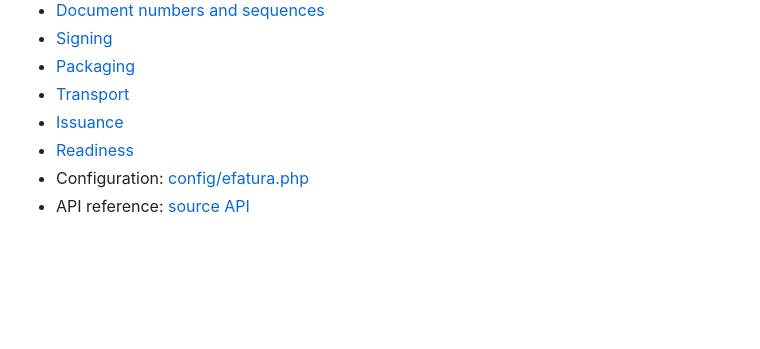
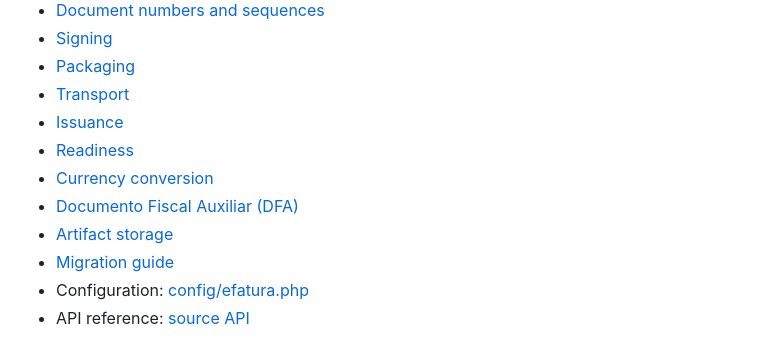
Before and after one commit to akira-io/laravel-efatura, a Markdown page: README.md, the part around the change. Rendered like a GitHub page; blank space fills up the shorter version.

Commit message:
docs(domain): cover exchange rates, the DFA and storage in the migration guide

```diff
--- a/README.md
+++ b/README.md
@@ -125,6 +125,10 @@ dispatches Laravel events on the way. An ambiguous answer throws
 - [Transport](docs/transport.md)
 - [Issuance](docs/issuance.md)
 - [Readiness](docs/readiness.md)
+- [Currency conversion](docs/currency.md)
+- [Documento Fiscal Auxiliar (DFA)](docs/dfa.md)
+- [Artifact storage](docs/storage.md)
+- [Migration guide](docs/migration.md)
 - Configuration: [config/efatura.php](config/efatura.php)
 - API reference: [source API](https://github.com/akira-io/laravel-efatura/tree/main/src)
 
```
Also changed, not shown: docs/migration.md (+52 -3 lines).
